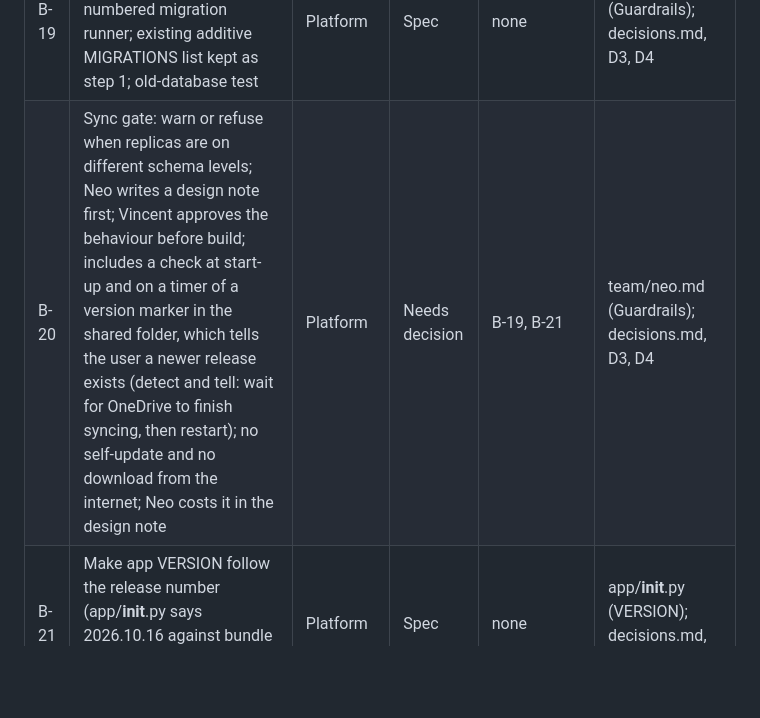
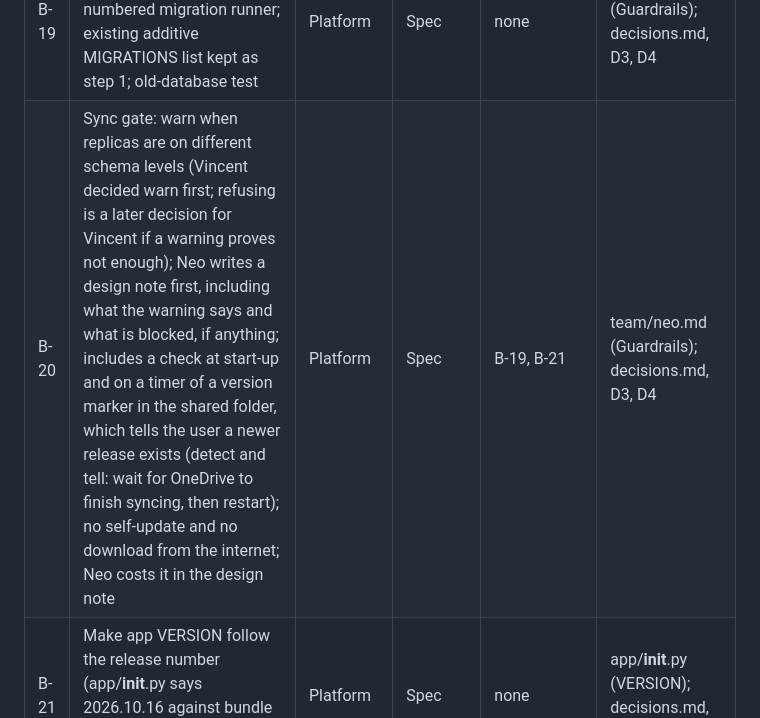
Before and after one commit to vdew1990/PMT, a Markdown page: docs/backlog.md, the part around the change. Rendered like a GitHub page; blank space fills up the shorter version.

Commit message:
Backlog: B-20 gate warns first
Co-Authored-By: Claude Sonnet 5.5 <noreply@anthropic.com>
Claude-Session: https://claude.ai/code/session_013jLTaYa3j5XYzxUzmF5Dmp

```diff
--- a/docs/backlog.md
+++ b/docs/backlog.md
@@ -27,7 +27,7 @@ Priority is blank on purpose: Vincent sets it. Keep this table in step with the
 | B-17 | People: company org chart page, allocation across projects, support roles and contacts per project, vacancies, 21/10/2026 interim reporting lines, HR review of titles not on the allowed list | Setup and Team | Idea | HR | release-log .119 "Open" |
 | B-18 | Ground-Up Excel and role leads: leads for Commissioning (Engineering) and Engineering; hours per line or dollars only; sample R01/R02 and BoP SCADA CBS | Setup and Team | Needs decision | B-01 | designs.md, "Open" under the teams design |
 | B-19 | Schema version (PRAGMA user_version) and numbered migration runner; existing additive MIGRATIONS list kept as step 1; old-database test | Platform | Spec | none | team/neo.md (Guardrails); decisions.md, D3, D4 |
-| B-20 | Sync gate: warn or refuse when replicas are on different schema levels; Neo writes a design note first; Vincent approves the behaviour before build; includes a check at start-up and on a timer of a version marker in the shared folder, which tells the user a newer release exists (detect and tell: wait for OneDrive to finish syncing, then restart); no self-update and no download from the internet; Neo costs it in the design note | Platform | Needs decision | B-19, B-21 | team/neo.md (Guardrails); decisions.md, D3, D4 |
+| B-20 | Sync gate: warn when replicas are on different schema levels (Vincent decided warn first; refusing is a later decision for Vincent if a warning proves not enough); Neo writes a design note first, including what the warning says and what is blocked, if anything; includes a check at start-up and on a timer of a version marker in the shared folder, which tells the user a newer release exists (detect and tell: wait for OneDrive to finish syncing, then restart); no self-update and no download from the internet; Neo costs it in the design note | Platform | Spec | B-19, B-21 | team/neo.md (Guardrails); decisions.md, D3, D4 |
 | B-21 | Make app VERSION follow the release number (app/__init__.py says 2026.10.16 against bundle 2026-10-31.121); decide how it is set at release | Platform | Spec | none | app/__init__.py (VERSION); decisions.md, D4 |
 | B-22 | Finance rulings: rounding basis for claims, invoices and certificates; retention rounding; remainder policy and who absorbs cents; basis of approved variation value; tolerances (0.005, $1, $1,000, 0.05%); month-end tolerance against Pronto and CMT. Owner for now: Vincent; routed to a finance owner once Vincent names one; statutory claim arithmetic to Legal | Cost | Needs decision | none | decisions.md, D19, D23, D26; release-log.md (assign dialog tolerance entry) |
 | B-23 | Rounding and allocation policy through one money module (one rounding function in Python and JavaScript tested to agree; one remainder helper); first uses: revenue, variation and allowance spreads; touches several lanes | Platform | Idea | B-22 | decisions.md, D19, D23, D26; threads.md, thread 29 |
```
